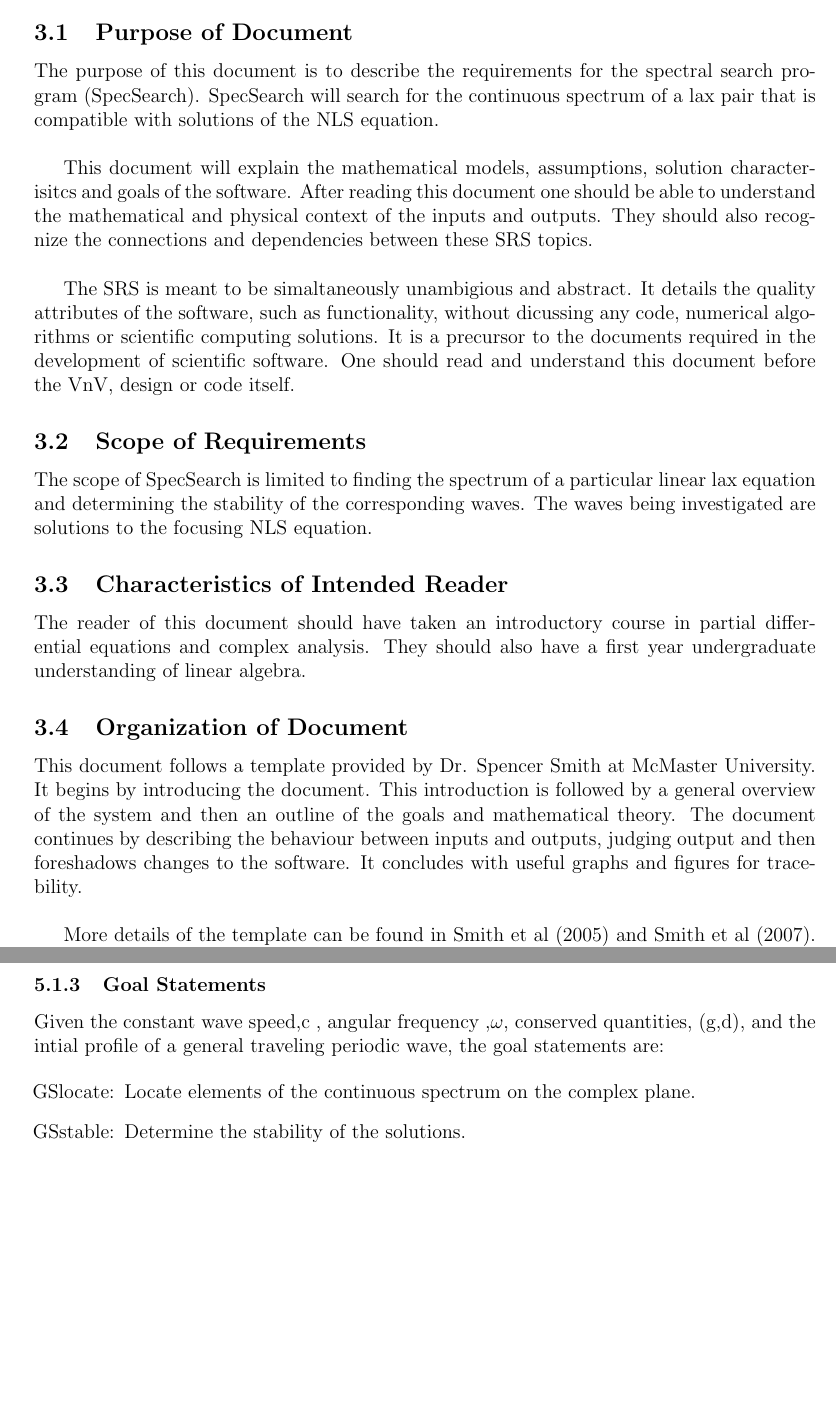
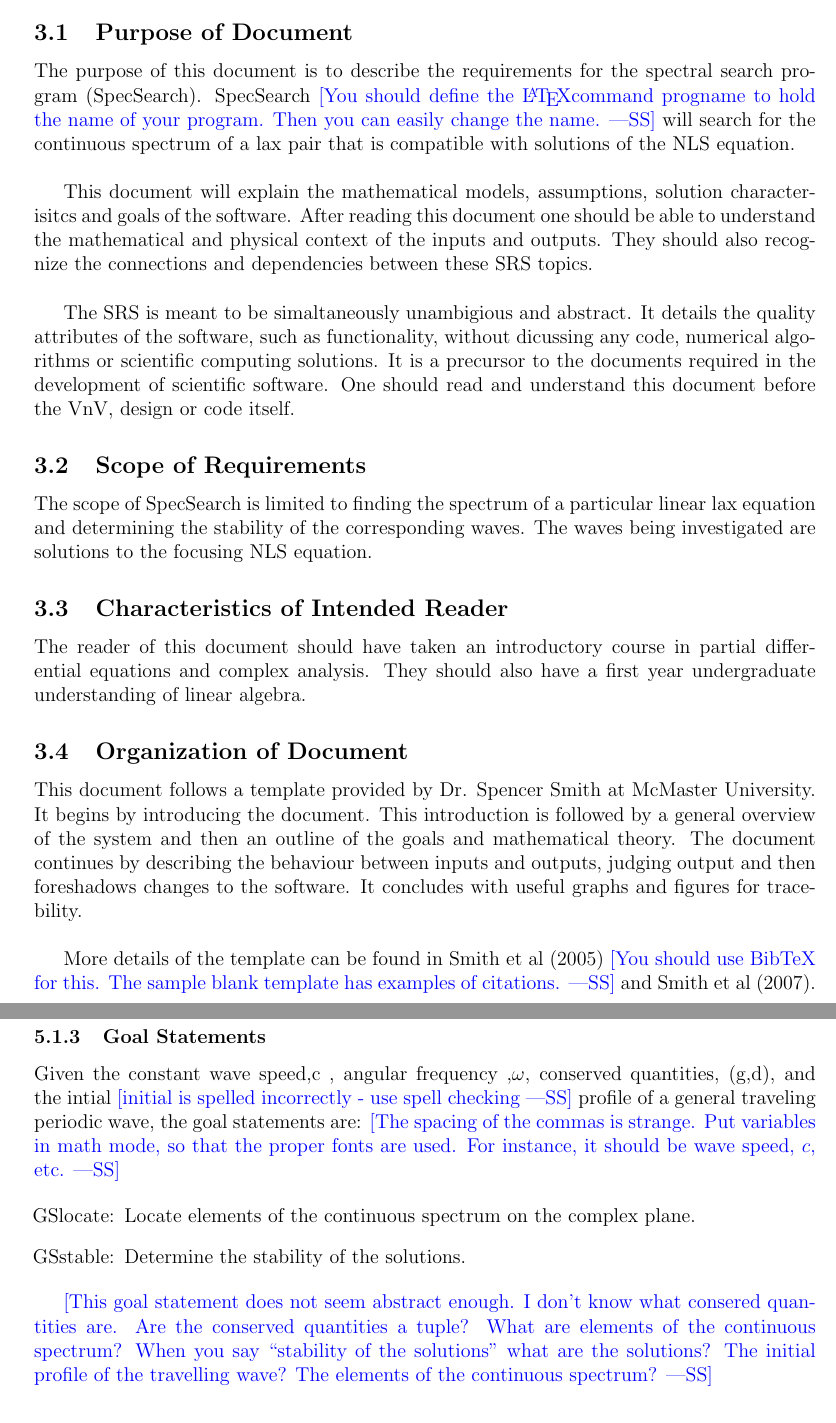
Before and after one commit to whitere123/CAS741_REW, a LaTeX document (docs/SRS/SRS.tex): two parts of pages 8 and 11 of 23 before the commit and two parts of pages 9 and 13 of 25 after it, joined at a grey line, cut so that both start at the same text, the shorter picture padded with empty space. Compiled offline with pdfLaTeX.

Commit message:
Some initial thoughts on the SRS.

```diff
--- a/docs/SRS/SRS.tex
+++ b/docs/SRS/SRS.tex
@@ -17,7 +17,7 @@
 \usepackage{pdflscape}
 \usepackage{afterpage}
 \usepackage{enumitem}
-\usepackage[round]{natbib}
+%\usepackage[round]{natbib} %natbib and enumitem do not play well together - SS
 
 %\usepackage{refcheck}
 
@@ -261,7 +261,9 @@ For each t. So $e^{i \omega t}$ stays on the complex unit circle. \\
 
 \subsection{Purpose of Document}
 The purpose of this document is to describe the requirements for the spectral
-search program (SpecSearch). SpecSearch will search for the
+search program (SpecSearch). SpecSearch \wss{You should define the \LaTeX
+  command progname to hold the name of your program.  Then you can easily change
+  the name.} will search for the
 continuous spectrum of a lax pair that is compatible with solutions
 of the NLS
 equation. \\
@@ -302,5 +304,6 @@ between inputs
 and outputs, judging output and then foreshadows changes to the software. It
 concludes with useful graphs and figures for tracebility. \\
 
-More details of the template can be found in Smith et al (2005) and Smith et al
+More details of the template can be found in Smith et al (2005) \wss{You should
+  use BibTeX for this.  The sample blank template has examples of citations.} and Smith et al
 (2007). The latex template is available in Dr. Spencer Smith's gitlab
@@ -443,8 +446,11 @@ wave.
 \subsubsection{Goal Statements}
 
 \noindent Given the constant wave speed,c , angular frequency ,$\omega$,
-conserved quantities, (g,d), and the intial profile of a general traveling
-periodic wave, the goal statements are:
+conserved quantities, (g,d), and the intial \wss{initial is spelled incorrectly
+  - use spell checking} profile of a general traveling
+periodic wave, the goal statements are: \wss{The spacing of the commas is
+  strange.  Put variables in math mode, so that the proper fonts are used.  For
+  instance, it should be wave speed, $c$, etc.}
 
 \begin{itemize}[leftmargin=.75in]
 
@@ -454,6 +460,12 @@ complex plane. }
 \item[GSstable:] {Determine the stability of the solutions.}
 
 \end{itemize}
+
+\wss{This goal statement does not seem abstract enough.  I don't know what
+  consered quantities are.  Are the conserved quantities a tuple?  What are
+  elements of the continuous spectrum?  When you say ``stability of the
+  solutions'' what are the solutions?  The initial profile of the travelling
+  wave?  The elements of the continuous spectrum?}
 
 \subsection{Solution Characteristics Specification}
 
```
Also changed, not shown: docs/SRS/SRS.pdf, docs/SRS/SRS.tex (4 more changed lines).
